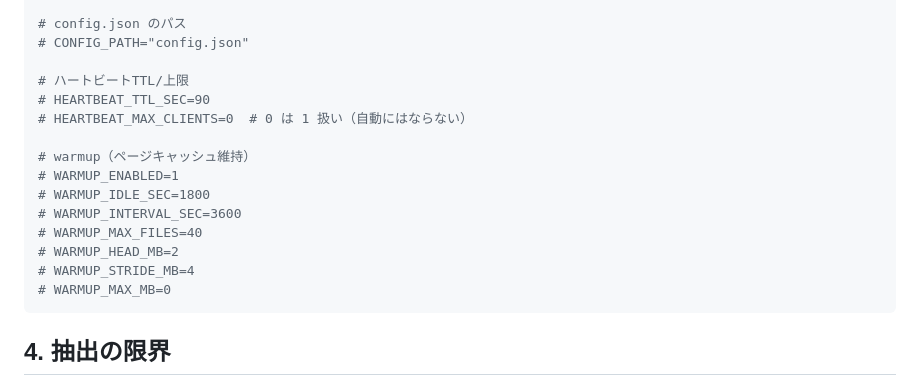
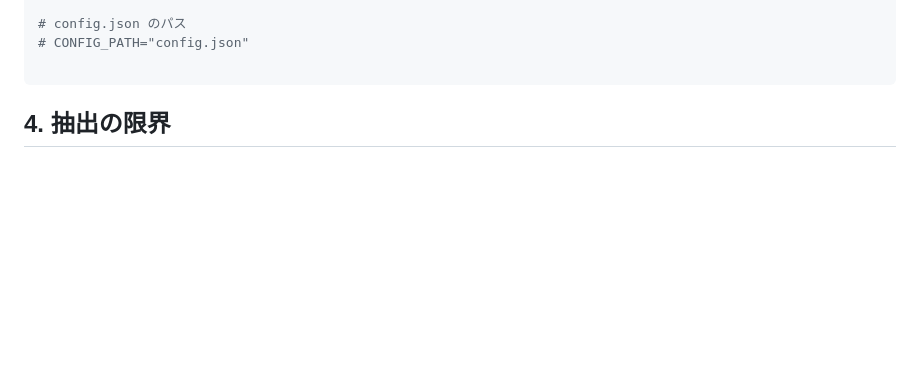
Before and after one commit to ponpaku/fulltext-search-server, a Markdown page: docs/operations.md, the part around the change. Drawn GitHub-style; blank space fills up the shorter version.

Commit message:
Remove heartbeat/warmup env examples from operations doc

````diff
--- a/docs/operations.md
+++ b/docs/operations.md
@@ -131,18 +131,6 @@ heartbeat/warmup も `config.json` で設定可能なので、`.env` は上書
 # config.json のパス
 # CONFIG_PATH="config.json"
 
-# ハートビートTTL/上限
-# HEARTBEAT_TTL_SEC=90
-# HEARTBEAT_MAX_CLIENTS=0  # 0 は 1 扱い（自動にはならない）
-
-# warmup（ページキャッシュ維持）
-# WARMUP_ENABLED=1
-# WARMUP_IDLE_SEC=1800
-# WARMUP_INTERVAL_SEC=3600
-# WARMUP_MAX_FILES=40
-# WARMUP_HEAD_MB=2
-# WARMUP_STRIDE_MB=4
-# WARMUP_MAX_MB=0
 ```
 
 ## 4. 抽出の限界
````
